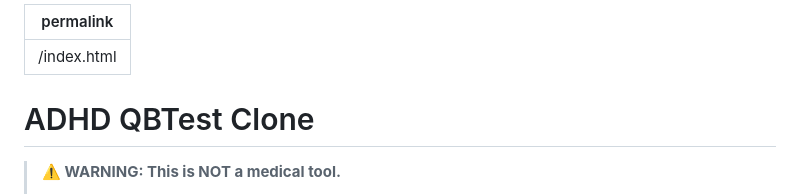
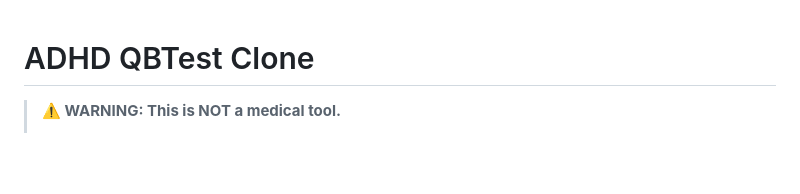
Before and after one commit to eldarku/adhd-qbtest, a Markdown page: readme.md, the part around the change. Drawn GitHub-style; blank space fills up the shorter version.

Commit message:
Remove unnecessary permalink from README

```diff
--- a/readme.md
+++ b/readme.md
@@ -1,7 +1,3 @@
----
-permalink: /index.html
----
-
 # ADHD QBTest Clone
 
 > **⚠️ WARNING: This is NOT a medical tool.**
```
